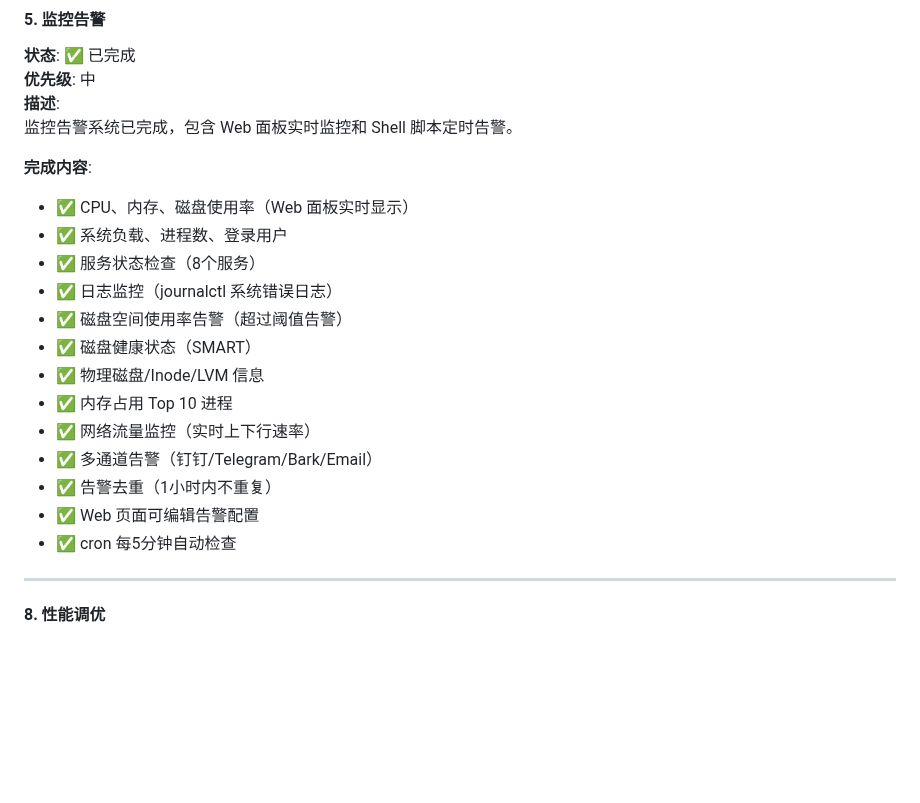
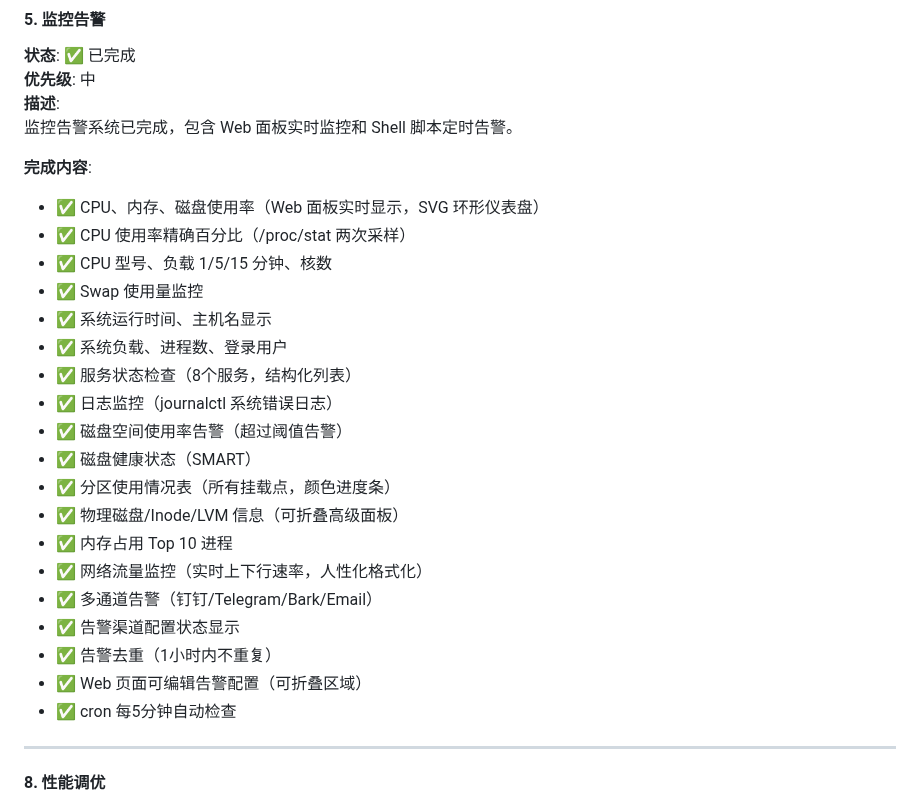
Before and after one commit to jackeyPeng/nas, a Markdown page: TODO.md, the part around the change. GitHub-like rendering; blank space fills up the shorter version.

```diff
--- a/TODO.md
+++ b/TODO.md
@@ -78,18 +78,24 @@ LVM 扩容和 RAID 扩容均已完成，支持在线扩容不丢数据。
 监控告警系统已完成，包含 Web 面板实时监控和 Shell 脚本定时告警。
 
 **完成内容**:
-- ✅ CPU、内存、磁盘使用率（Web 面板实时显示）
+- ✅ CPU、内存、磁盘使用率（Web 面板实时显示，SVG 环形仪表盘）
+- ✅ CPU 使用率精确百分比（/proc/stat 两次采样）
+- ✅ CPU 型号、负载 1/5/15 分钟、核数
+- ✅ Swap 使用量监控
+- ✅ 系统运行时间、主机名显示
 - ✅ 系统负载、进程数、登录用户
-- ✅ 服务状态检查（8个服务）
+- ✅ 服务状态检查（8个服务，结构化列表）
 - ✅ 日志监控（journalctl 系统错误日志）
 - ✅ 磁盘空间使用率告警（超过阈值告警）
 - ✅ 磁盘健康状态（SMART）
-- ✅ 物理磁盘/Inode/LVM 信息
+- ✅ 分区使用情况表（所有挂载点，颜色进度条）
+- ✅ 物理磁盘/Inode/LVM 信息（可折叠高级面板）
 - ✅ 内存占用 Top 10 进程
-- ✅ 网络流量监控（实时上下行速率）
+- ✅ 网络流量监控（实时上下行速率，人性化格式化）
 - ✅ 多通道告警（钉钉/Telegram/Bark/Email）
+- ✅ 告警渠道配置状态显示
 - ✅ 告警去重（1小时内不重复）
-- ✅ Web 页面可编辑告警配置
+- ✅ Web 页面可编辑告警配置（可折叠区域）
 - ✅ cron 每5分钟自动检查
 
 ---
```
Also changed, not shown: CHANGELOG.md (+50 -0 lines), docs/nas-product-manual.md (+57 -3 lines).
